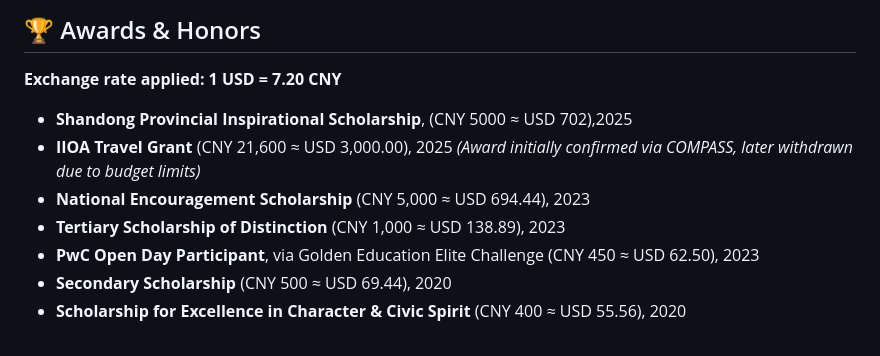
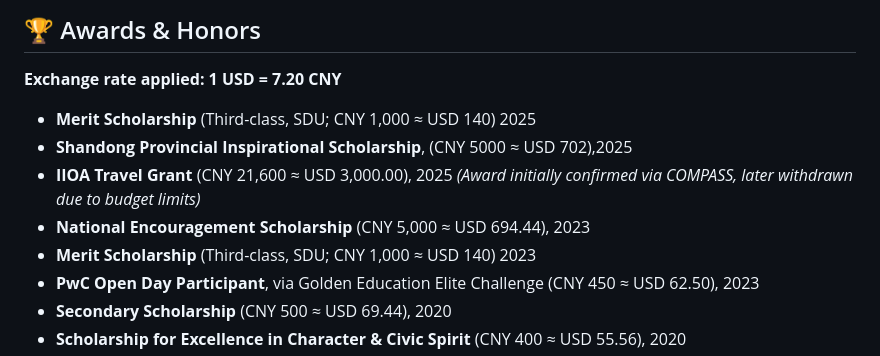
Before and after one commit to Karcen/zhengjiacheng.github.io, a Markdown page: README.md, the part around the change. Drawn GitHub-style.

```diff
--- a/README.md
+++ b/README.md
@@ -117,10 +117,11 @@ I will pursue my master degree through postgraduate recommendation in Ma Yinchu
 ## 🏆 Awards & Honors
 
 **Exchange rate applied: 1 USD = 7.20 CNY**
+- **Merit Scholarship** (Third-class, SDU; CNY 1,000 ≈ USD 140) 2025
 - **Shandong Provincial Inspirational Scholarship**, (CNY 5000 ≈ USD 702),2025
 - **IIOA Travel Grant** (CNY 21,600 ≈ USD 3,000.00), 2025 *(Award initially confirmed via COMPASS, later withdrawn due to budget limits)*
 - **National Encouragement Scholarship** (CNY 5,000 ≈ USD 694.44), 2023
-- **Tertiary Scholarship of Distinction** (CNY 1,000 ≈ USD 138.89), 2023
+- **Merit Scholarship** (Third-class, SDU; CNY 1,000 ≈ USD 140) 2023
 - **PwC Open Day Participant**, via Golden Education Elite Challenge (CNY 450 ≈ USD 62.50), 2023
 - **Secondary Scholarship** (CNY 500 ≈ USD 69.44), 2020
 - **Scholarship for Excellence in Character & Civic Spirit** (CNY 400 ≈ USD 55.56), 2020
```
